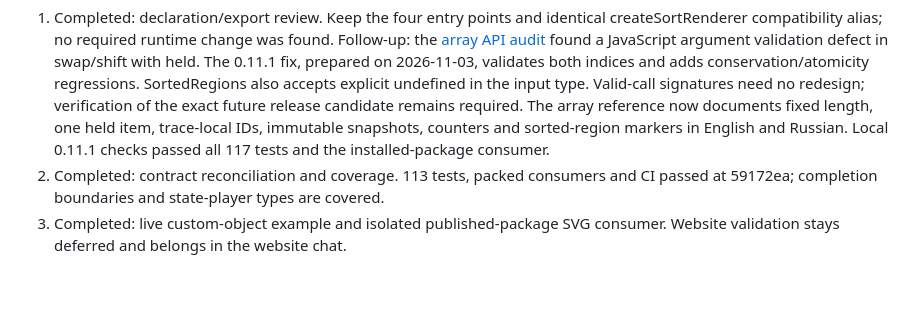
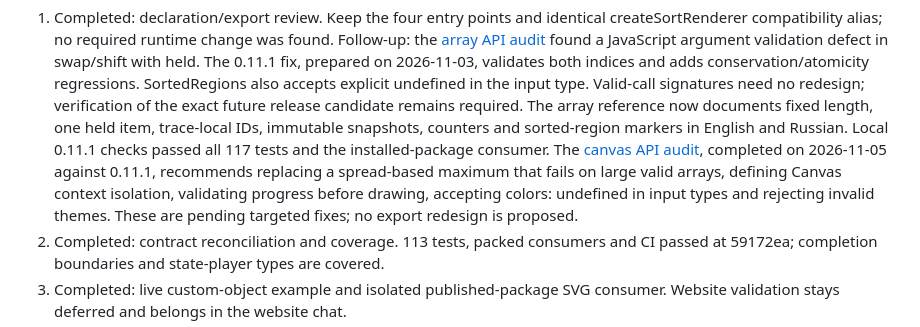
Before and after one commit to urffin/algiviz, a Markdown page: docs/api-stability.md, the part around the change. GitHub-like rendering; blank space fills up the shorter version.

Commit message:
docs: audit canvas API before stabilization

```diff
--- a/docs/api-stability.md
+++ b/docs/api-stability.md
@@ -98,6 +98,11 @@ Candidate CI and consumer integration checks remain release gates.
    The array reference now documents fixed length, one held item, trace-local IDs,
    immutable snapshots, counters and sorted-region markers in English and Russian.
    Local 0.11.1 checks passed all 117 tests and the installed-package consumer.
+   The [canvas API audit](canvas-api-audit.md), completed on 2026-11-05 against
+   0.11.1, recommends replacing a spread-based maximum that fails on large valid
+   arrays, defining Canvas context isolation, validating progress before drawing,
+   accepting colors: undefined in input types and rejecting invalid themes.
+   These are pending targeted fixes; no export redesign is proposed.
 2. Completed: contract reconciliation and coverage. 113 tests, packed consumers
    and CI passed at 59172ea; completion boundaries and state-player types are covered.
 3. Completed: live custom-object example and isolated published-package SVG consumer.
```
Also changed, not shown: docs/canvas-api-audit.md (added, +208 -0 lines).
